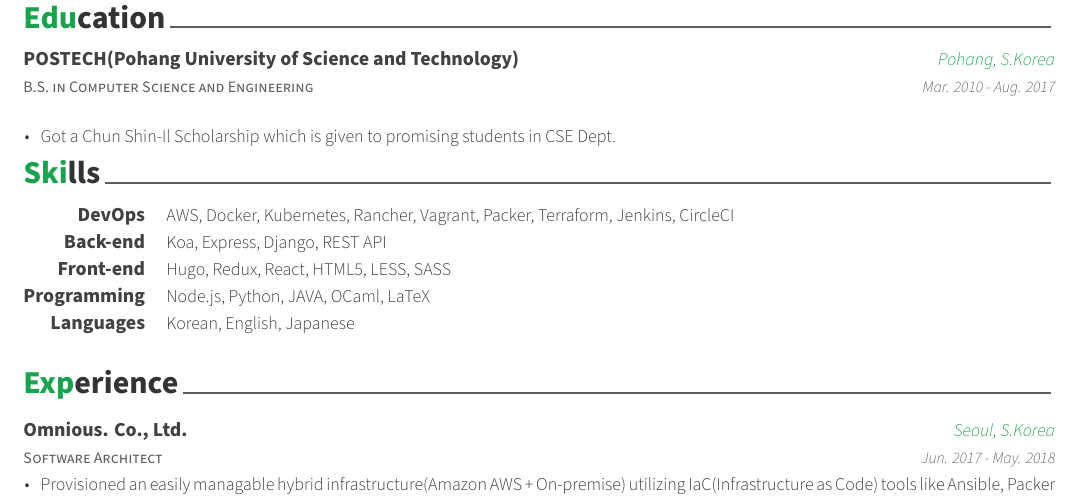
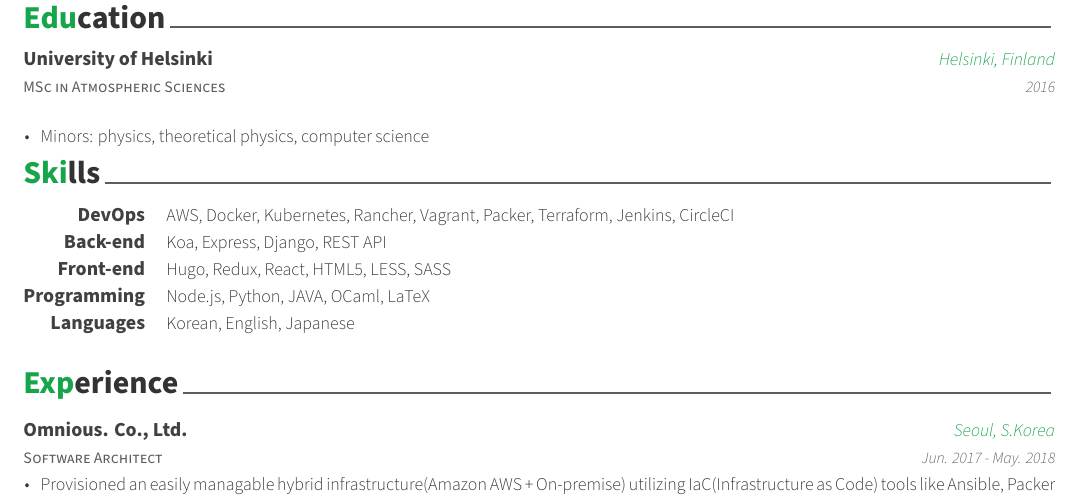
Before and after one commit to juhi24/cv-awesome, a LaTeX CV (cv.tex, which reads cv/education.tex): part of page 1 of 3, cut so that both start at the same text. Compiled offline with XeLaTeX.

Commit message:
add education

```diff
--- a/cv/education.tex
+++ b/cv/education.tex
@@ -11,13 +11,13 @@
 
 %---------------------------------------------------------
   \cventry
-    {B.S. in Computer Science and Engineering} % Degree
-    {POSTECH(Pohang University of Science and Technology)} % Institution
-    {Pohang, S.Korea} % Location
-    {Mar. 2010 - Aug. 2017} % Date(s)
+    {MSc in Atmospheric Sciences} % Degree
+    {University of Helsinki} % Institution
+    {Helsinki, Finland} % Location
+    {2016} % Date(s)
     {
       \begin{cvitems} % Description(s) bullet points
-        \item {Got a Chun Shin-Il Scholarship which is given to promising students in CSE Dept.}
+        \item {Minors: physics, theoretical physics, computer science}
       \end{cvitems}
     }
 
```
